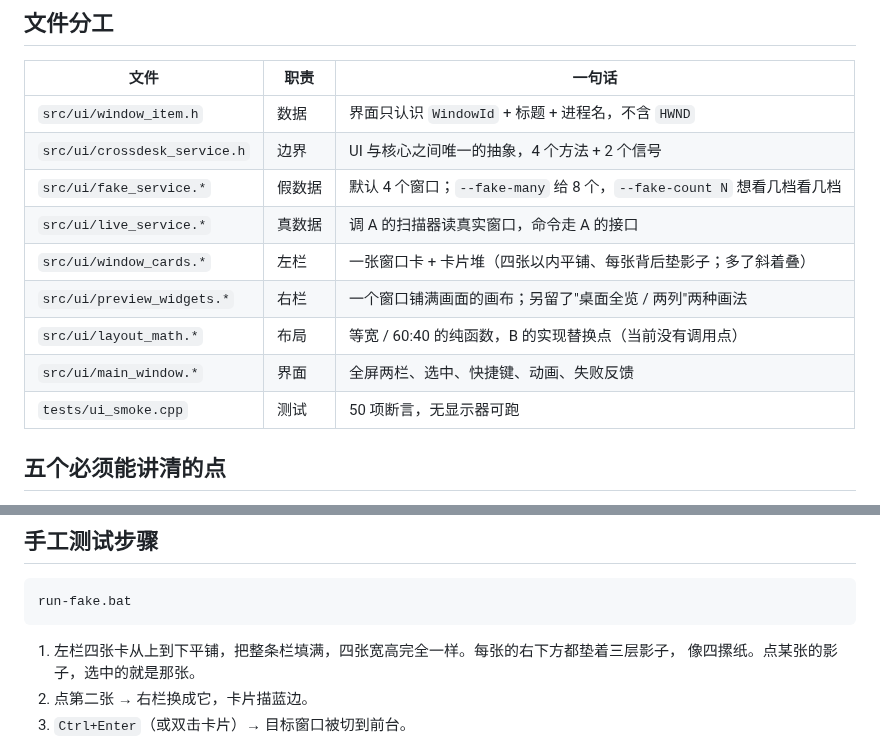
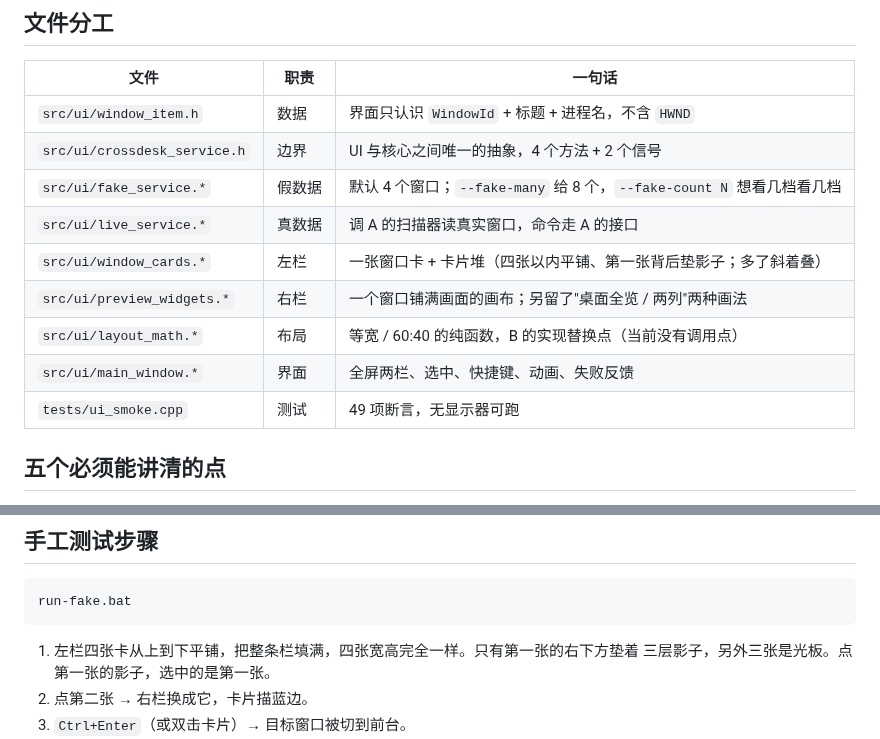
Before and after one commit to Peregrine26/system-evolute, a Markdown page: docs/notes/c-mvp-ui.md, 2 parts joined by grey strips. GitHub-like rendering.

````diff
--- a/docs/notes/c-mvp-ui.md
+++ b/docs/notes/c-mvp-ui.md
@@ -11,11 +11,11 @@
 | `src/ui/crossdesk_service.h` | 边界 | UI 与核心之间唯一的抽象，4 个方法 + 2 个信号 |
 | `src/ui/fake_service.*` | 假数据 | 默认 4 个窗口；`--fake-many` 给 8 个，`--fake-count N` 想看几档看几档 |
 | `src/ui/live_service.*` | 真数据 | 调 A 的扫描器读真实窗口，命令走 A 的接口 |
-| `src/ui/window_cards.*` | 左栏 | 一张窗口卡 + 卡片堆（四张以内平铺、每张背后垫影子；多了斜着叠） |
+| `src/ui/window_cards.*` | 左栏 | 一张窗口卡 + 卡片堆（四张以内平铺、第一张背后垫影子；多了斜着叠） |
 | `src/ui/preview_widgets.*` | 右栏 | 一个窗口铺满画面的画布；另留了"桌面全览 / 两列"两种画法 |
 | `src/ui/layout_math.*` | 布局 | 等宽 / 60:40 的纯函数，B 的实现替换点（当前没有调用点） |
 | `src/ui/main_window.*` | 界面 | 全屏两栏、选中、快捷键、动画、失败反馈 |
-| `tests/ui_smoke.cpp` | 测试 | 50 项断言，无显示器可跑 |
+| `tests/ui_smoke.cpp` | 测试 | 49 项断言，无显示器可跑 |
 
 ## 五个必须能讲清的点
 
@@ -61,8 +61,8 @@
 run-fake.bat
 ```
 
-1. 左栏四张卡从上到下平铺，把整条栏填满，四张宽高完全一样。每张的右下方都垫着三层影子，
-   像四摞纸。点某张的影子，选中的就是那张。
+1. 左栏四张卡从上到下平铺，把整条栏填满，四张宽高完全一样。只有第一张的右下方垫着
+   三层影子，另外三张是光板。点第一张的影子，选中的是第一张。
 2. 点第二张 → 右栏换成它，卡片描蓝边。
 3. `Ctrl+Enter`（或双击卡片）→ 目标窗口被切到前台。
 4. 点「设置」再定位 → 红字提示被系统拒绝。
````
Also changed, not shown: other parts of docs/notes/c-mvp-ui.md (+19 -18 lines), docs/notes/screenshots/overview-cards-2026-10-20.png, 3 other files.
